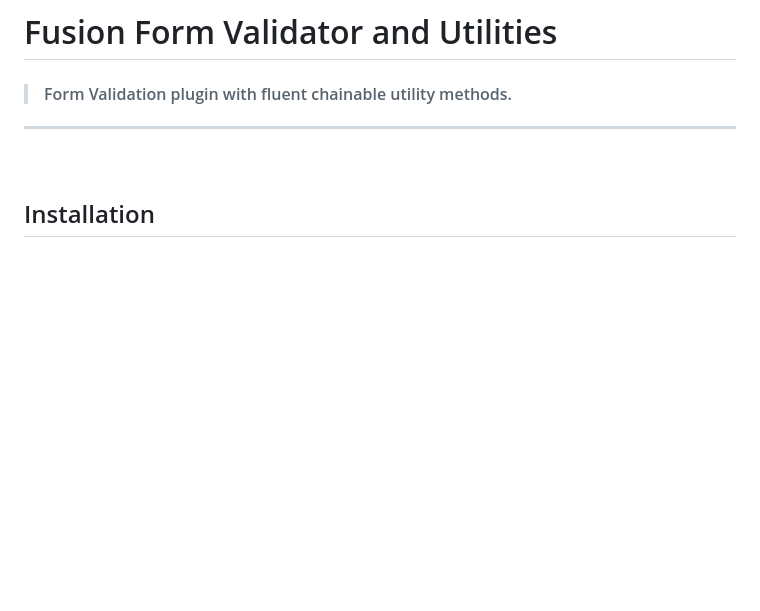
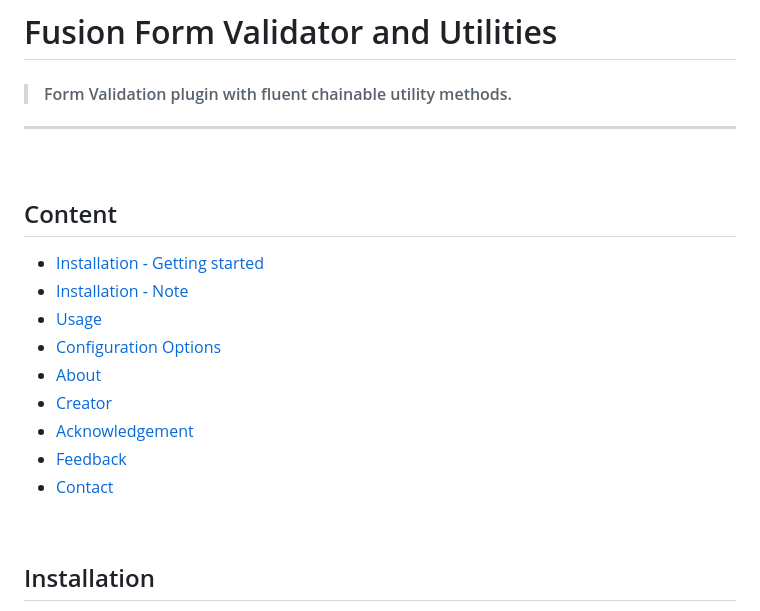
Before and after one commit to Bien-Glitch/fusion.form.validator, a Markdown page: README.md, the part around one of its changes. GitHub-like rendering; blank space fills up the shorter version.

```diff
--- a/README.md
+++ b/README.md
@@ -1,6 +1,21 @@
 # Fusion Form Validator and Utilities
 > #### Form Validation plugin with fluent chainable utility methods.
 ---
+
+<br>
+
+## Content
+
+- [Installation - Getting started](#installation)
+- [Installation - Note](#note)
+- [Usage](#usage)
+- [Configuration Options](#available-config-options)
+- [About](#about)
+- [Creator](#creator)
+- [Acknowledgement](#acknowledgement)
+- [Feedback](#feedback)
+- [Contact](#contact)
+
 <br>
 
 ## Installation
```
Also changed, not shown: other parts of README.md (+1 -0 lines).
